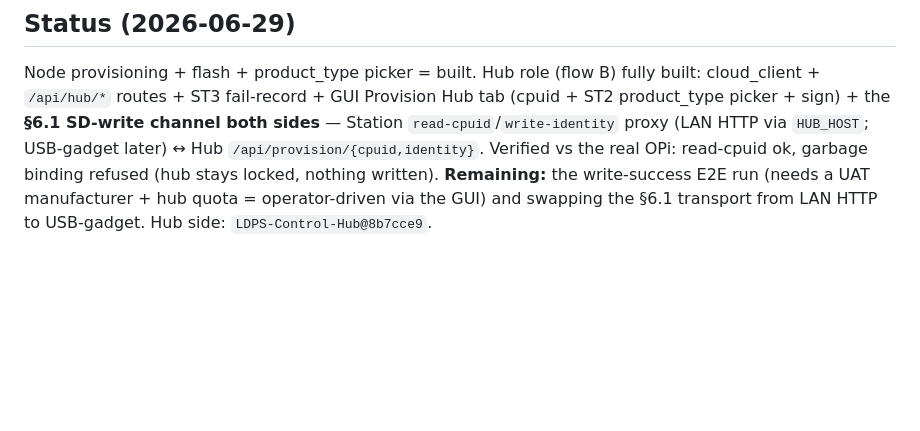
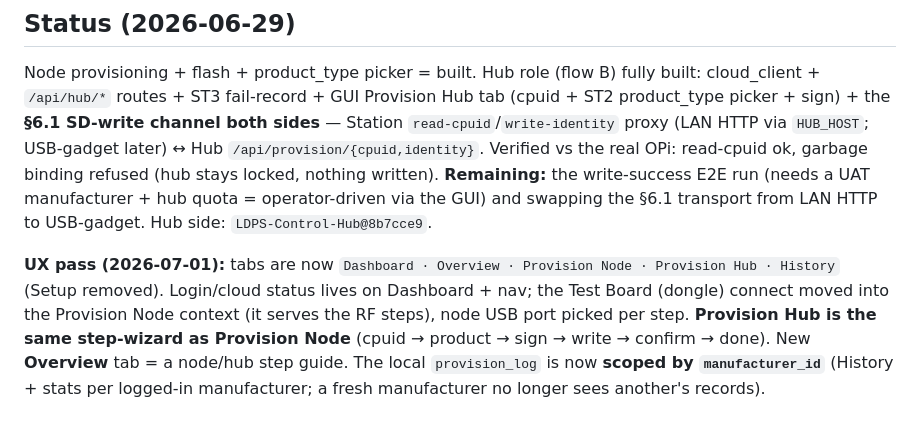
Before and after one commit to xavier-detrouble/LDPS-Provisioning-Station, a Markdown page: CLAUDE.md, the part around the change. GitHub-like rendering; blank space fills up the shorter version.

Commit message:
docs: CLAUDE.md status — UX restructure (Overview, unified wizard, per-mfr history)
Co-Authored-By: Claude Opus 4.8 (1M context) <noreply@anthropic.com>

```diff
--- a/CLAUDE.md
+++ b/CLAUDE.md
@@ -81,3 +81,11 @@ ok, garbage binding refused (hub stays locked, nothing written). **Remaining:**
 write-success E2E run (needs a UAT manufacturer + hub quota = operator-driven via the
 GUI) and swapping the §6.1 transport from LAN HTTP to USB-gadget. Hub side:
 `LDPS-Control-Hub@8b7cce9`.
+
+**UX pass (2026-07-01):** tabs are now `Dashboard · Overview · Provision Node · Provision
+Hub · History` (Setup removed). Login/cloud status lives on Dashboard + nav; the Test Board
+(dongle) connect moved into the Provision Node context (it serves the RF steps), node USB
+port picked per step. **Provision Hub is the same step-wizard as Provision Node** (cpuid →
+product → sign → write → confirm → done). New **Overview** tab = a node/hub step guide. The
+local `provision_log` is now **scoped by `manufacturer_id`** (History + stats per logged-in
+manufacturer; a fresh manufacturer no longer sees another's records).
```
